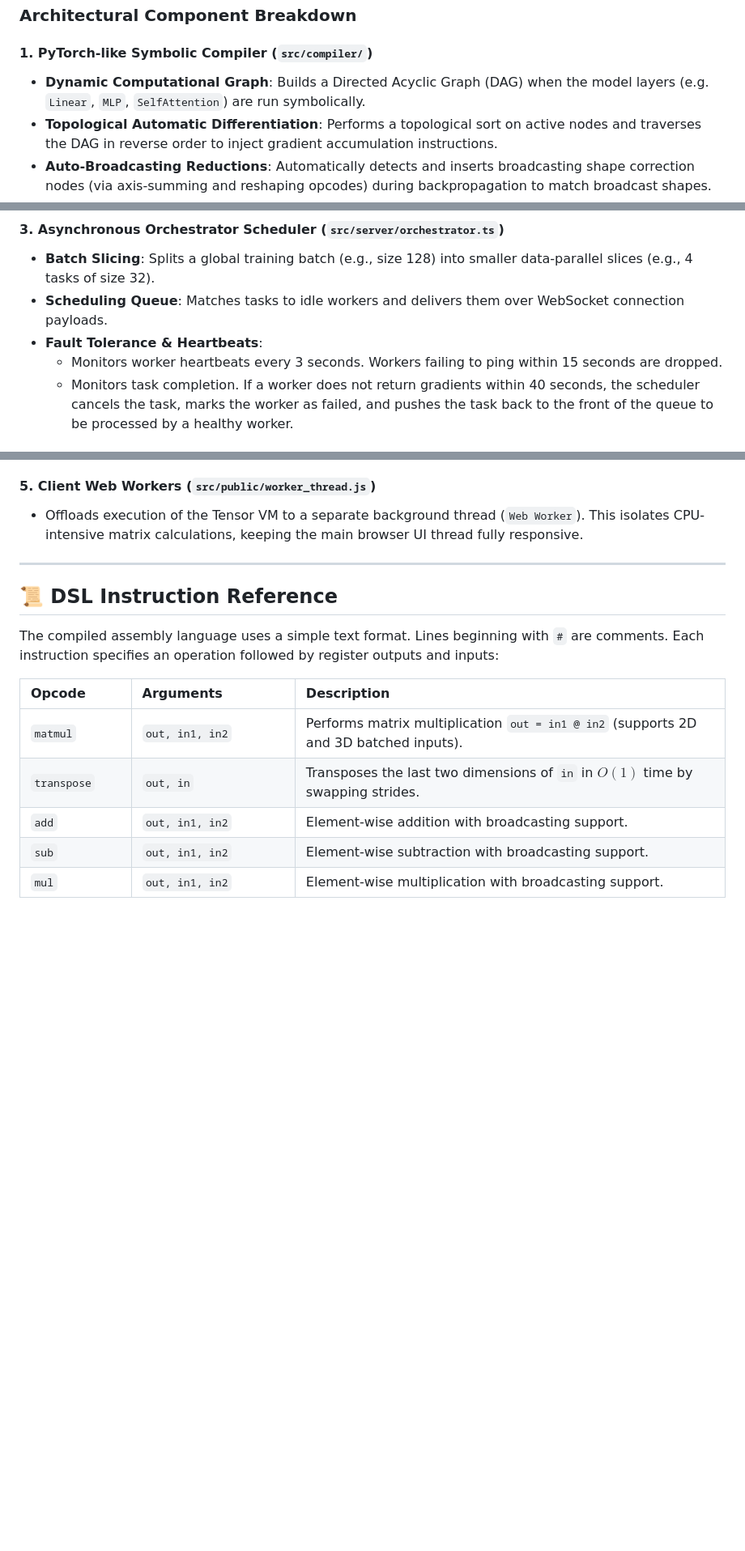
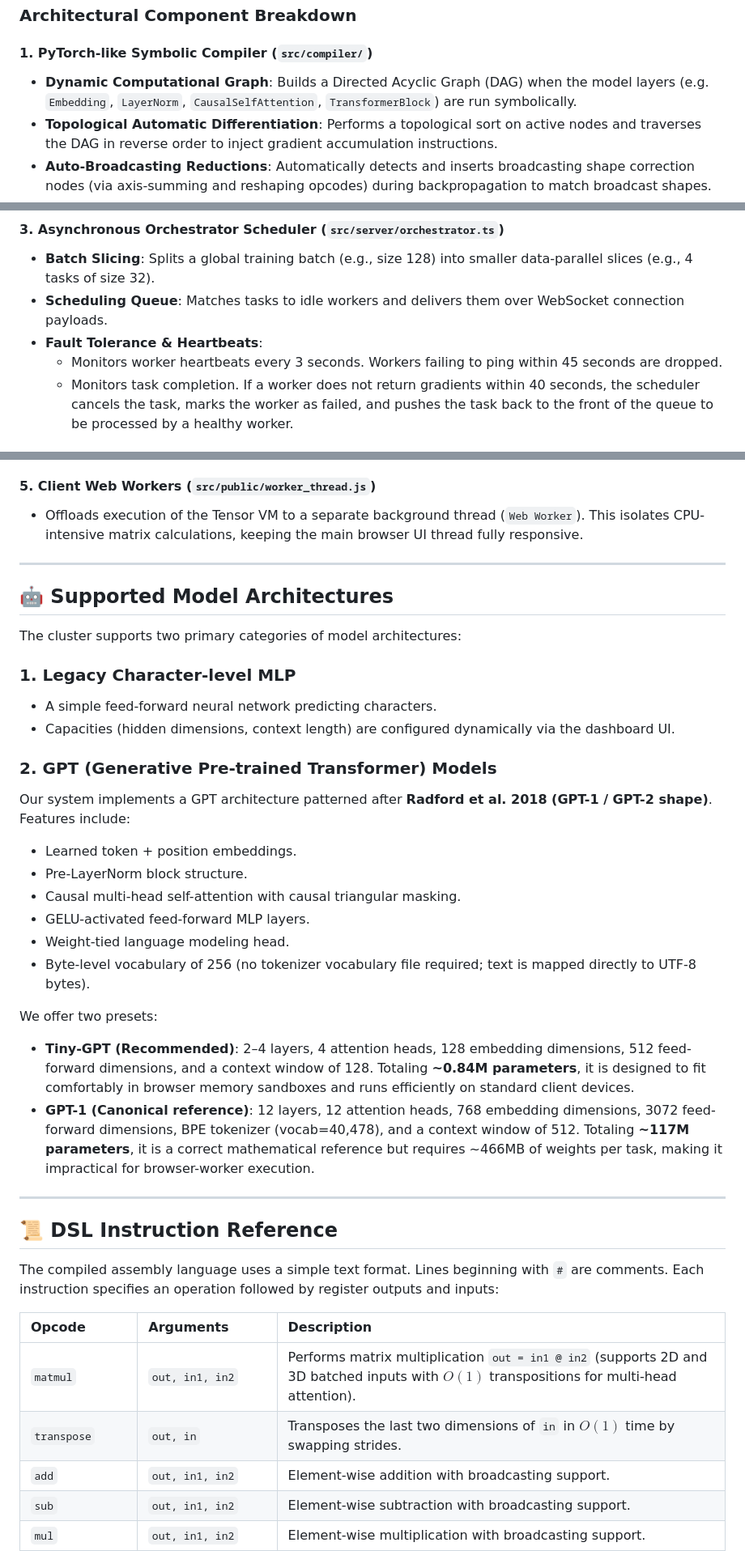
Before and after one commit to ravikadam/distcompute, a Markdown page: README.md, 3 parts joined by grey strips. Shown at 81% size. Drawn GitHub-style; blank space fills up the shorter version.

```diff
--- a/README.md
+++ b/README.md
@@ -74,7 +74,7 @@ flowchart TB
 ### Architectural Component Breakdown
 
 #### 1. PyTorch-like Symbolic Compiler (`src/compiler/`)
-* **Dynamic Computational Graph**: Builds a Directed Acyclic Graph (DAG) when the model layers (e.g. `Linear`, `MLP`, `SelfAttention`) are run symbolically.
+* **Dynamic Computational Graph**: Builds a Directed Acyclic Graph (DAG) when the model layers (e.g. `Embedding`, `LayerNorm`, `CausalSelfAttention`, `TransformerBlock`) are run symbolically.
 * **Topological Automatic Differentiation**: Performs a topological sort on active nodes and traverses the DAG in reverse order to inject gradient accumulation instructions.
 * **Auto-Broadcasting Reductions**: Automatically detects and inserts broadcasting shape correction nodes (via axis-summing and reshaping opcodes) during backpropagation to match broadcast shapes.
 * **DSL Code Generator**: Emits a combined forward and backward assembly instruction script for the VM.
@@ -88,7 +88,7 @@ flowchart TB
 * **Batch Slicing**: Splits a global training batch (e.g., size 128) into smaller data-parallel slices (e.g., 4 tasks of size 32).
 * **Scheduling Queue**: Matches tasks to idle workers and delivers them over WebSocket connection payloads.
 * **Fault Tolerance & Heartbeats**:
-  - Monitors worker heartbeats every 3 seconds. Workers failing to ping within 15 seconds are dropped.
+  - Monitors worker heartbeats every 3 seconds. Workers failing to ping within 45 seconds are dropped.
   - Monitors task completion. If a worker does not return gradients within 40 seconds, the scheduler cancels the task, marks the worker as failed, and pushes the task back to the front of the queue to be processed by a healthy worker.
 
 #### 4. Zero-RAM Dataset Seeker (`src/server/trainer.ts`)
@@ -100,13 +100,36 @@ flowchart TB
 
 ---
 
+## 🤖 Supported Model Architectures
+
+The cluster supports two primary categories of model architectures:
+
+### 1. Legacy Character-level MLP
+* A simple feed-forward neural network predicting characters.
+* Capacities (hidden dimensions, context length) are configured dynamically via the dashboard UI.
+
+### 2. GPT (Generative Pre-trained Transformer) Models
+Our system implements a GPT architecture patterned after **Radford et al. 2018 (GPT-1 / GPT-2 shape)**. Features include:
+* Learned token + position embeddings.
+* Pre-LayerNorm block structure.
+* Causal multi-head self-attention with causal triangular masking.
+* GELU-activated feed-forward MLP layers.
+* Weight-tied language modeling head.
+* Byte-level vocabulary of 256 (no tokenizer vocabulary file required; text is mapped directly to UTF-8 bytes).
+
+We offer two presets:
+* **Tiny-GPT (Recommended)**: 2–4 layers, 4 attention heads, 128 embedding dimensions, 512 feed-forward dimensions, and a context window of 128. Totaling **~0.84M parameters**, it is designed to fit comfortably in browser memory sandboxes and runs efficiently on standard client devices.
+* **GPT-1 (Canonical reference)**: 12 layers, 12 attention heads, 768 embedding dimensions, 3072 feed-forward dimensions, BPE tokenizer (vocab=40,478), and a context window of 512. Totaling **~117M parameters**, it is a correct mathematical reference but requires ~466MB of weights per task, making it impractical for browser-worker execution.
+
+---
+
 ## 📜 DSL Instruction Reference
 
 The compiled assembly language uses a simple text format. Lines beginning with `#` are comments. Each instruction specifies an operation followed by register outputs and inputs:
 
 | Opcode | Arguments | Description |
 | :--- | :--- | :--- |
-| `matmul` | `out, in1, in2` | Performs matrix multiplication `out = in1 @ in2` (supports 2D and 3D batched inputs). |
+| `matmul` | `out, in1, in2` | Performs matrix multiplication `out = in1 @ in2` (supports 2D and 3D batched inputs with $O(1)$ transpositions for multi-head attention). |
 | `transpose` | `out, in` | Transposes the last two dimensions of `in` in $O(1)$ time by swapping strides. |
 | `add` | `out, in1, in2` | Element-wise addition with broadcasting support. |
 | `sub` | `out, in1, in2` | Element-wise subtraction with broadcasting support. |
```
Also changed, not shown: other parts of README.md (+58 -1 lines).
